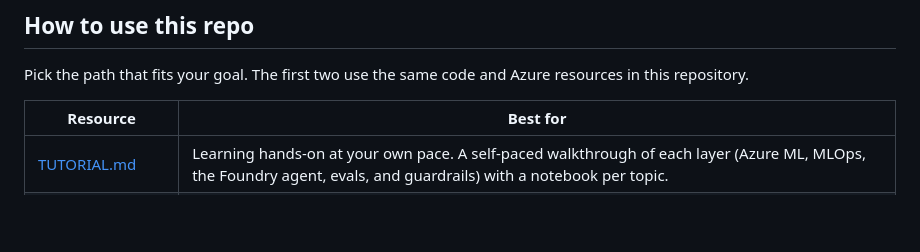
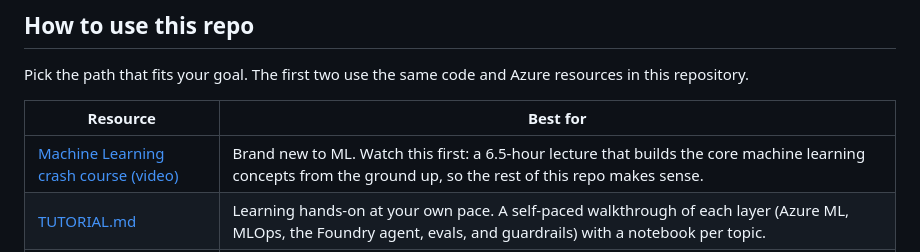
Before and after one commit to Fastboatsmojito/TutorialWorkshop_AzureMachineLearning_MLOps, a Markdown page: README.md, the part around the change. Rendered like a GitHub page; blank space fills up the shorter version.

Commit message:
docs: add beginner ML video to README usage guide
- link a 6.5-hour ML crash course for newcomers

📝 - Generated by Copilot

```diff
--- a/README.md
+++ b/README.md
@@ -78,6 +78,7 @@ resources in this repository.
 
 | Resource | Best for |
 |---|---|
+| [Machine Learning crash course (video)](https://youtu.be/1vkb7BCMQd0?si=YqTuzF1baRbcGwIH) | Brand new to ML. Watch this first: a 6.5-hour lecture that builds the core machine learning concepts from the ground up, so the rest of this repo makes sense. |
 | [TUTORIAL.md](TUTORIAL.md) | Learning hands-on at your own pace. A self-paced walkthrough of each layer (Azure ML, MLOps, the Foundry agent, evals, and guardrails) with a notebook per topic. |
 | [DEMO_SCRIPT.md](DEMO_SCRIPT.md) | Presenting live. The 90-minute presenter run-of-show for delivering the end-to-end story to an audience. |
 | [AML_MLOps_101](https://github.com/Fastboatsmojito/AML_MLOps_101) | Starting from the basics. A companion beginner workshop that teaches Azure ML and the MLOps lifecycle (data versioning, experiment tracking, registration, deployment, monitoring, and pipelines) on simpler text and tabular use cases. Begin here if you want the 101 before this end-to-end demo. |
```
